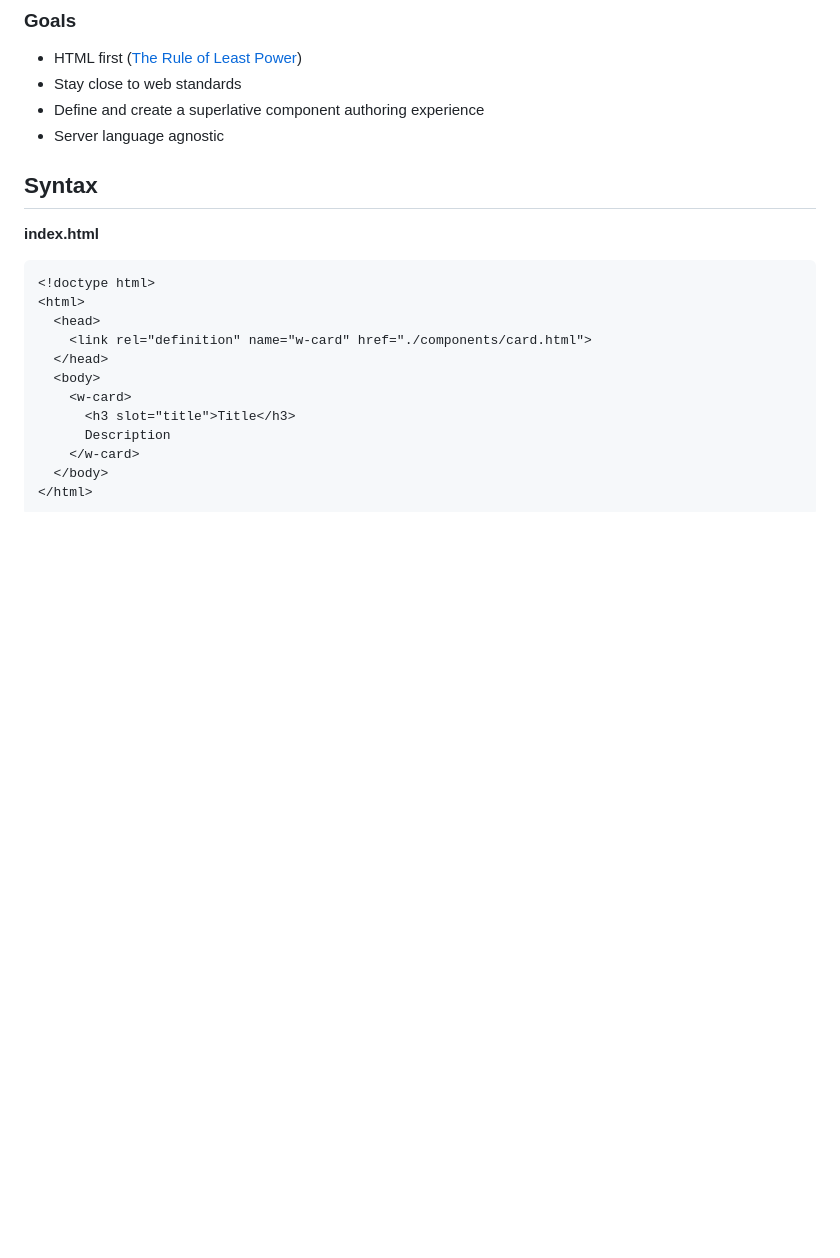
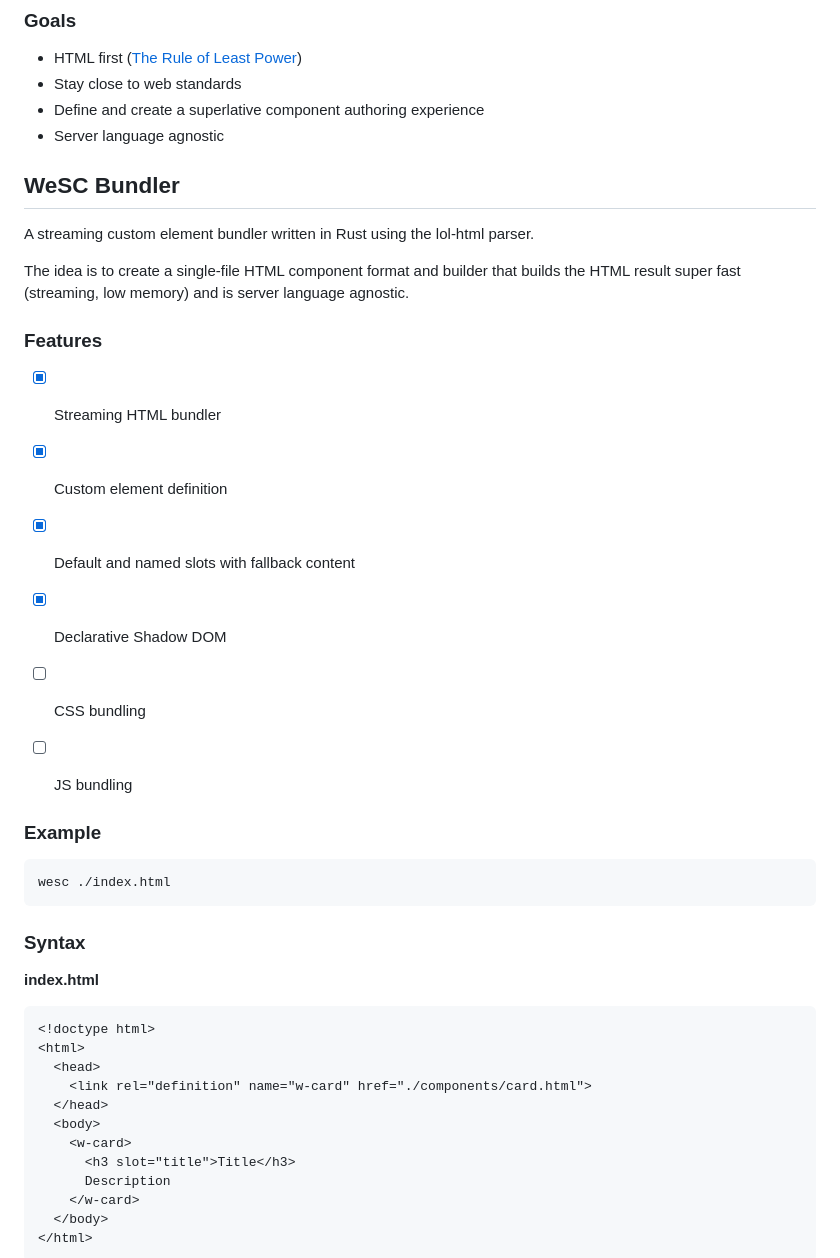
Before and after one commit to luwes/wesc, a Markdown page: README.md, the part around the change printed below. GitHub-like rendering; blank space fills up the shorter version.

````diff
--- a/README.md
+++ b/README.md
@@ -9,7 +9,33 @@ We are the Superlative Components!
 - Define and create a superlative component authoring experience
 - Server language agnostic
 
-## Syntax
+
+## WeSC Bundler
+
+A streaming custom element bundler written in Rust using the lol-html parser.
+
+The idea is to create a single-file HTML component format and builder that builds
+the HTML result super fast (streaming, low memory) and is server language agnostic.
+
+
+### Features
+
+- [x] Streaming HTML bundler
+- [x] Custom element definition
+- [x] Default and named slots with fallback content
+- [x] Declarative Shadow DOM
+- [ ] CSS bundling
+- [ ] JS bundling
+
+
+### Example
+
+```sh
+wesc ./index.html
+```
+
+
+### Syntax
 
 **index.html**
 
````
Also changed, not shown: other parts of README.md (+28 -1 lines).
